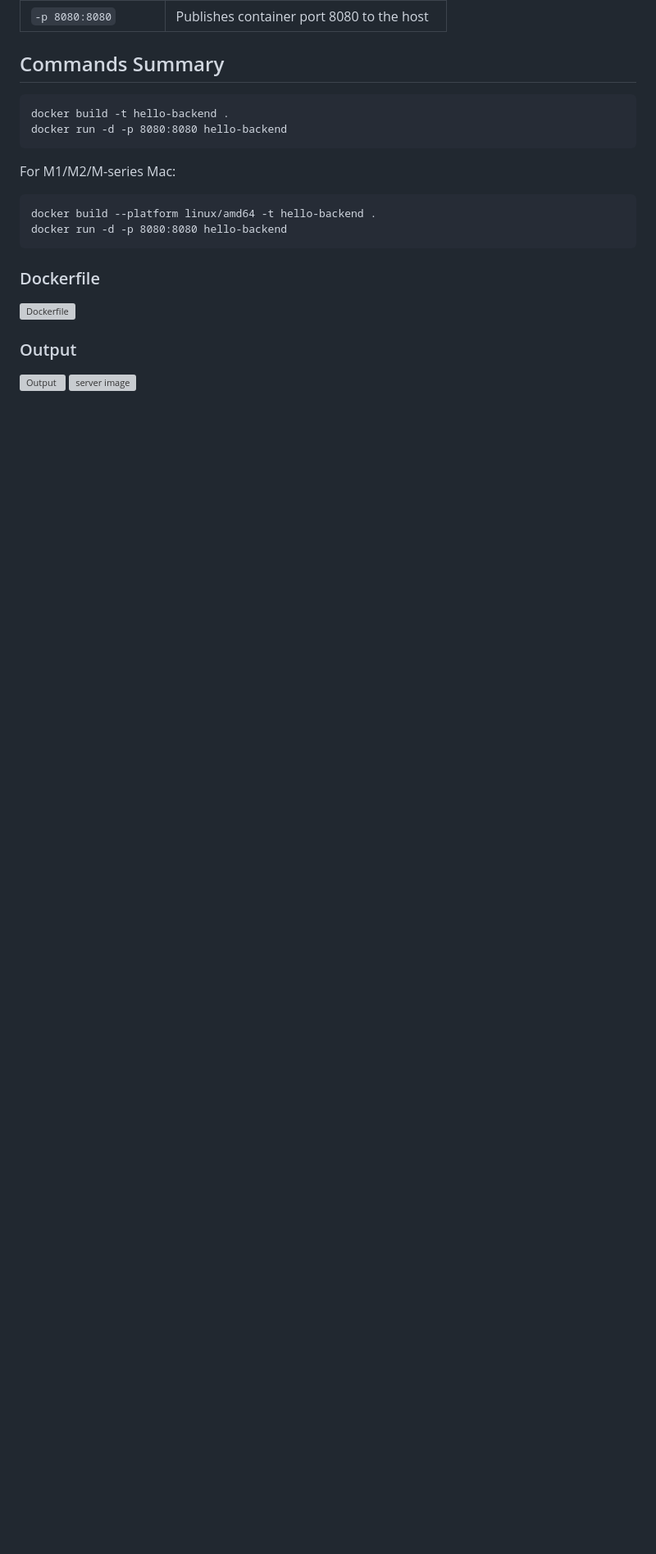
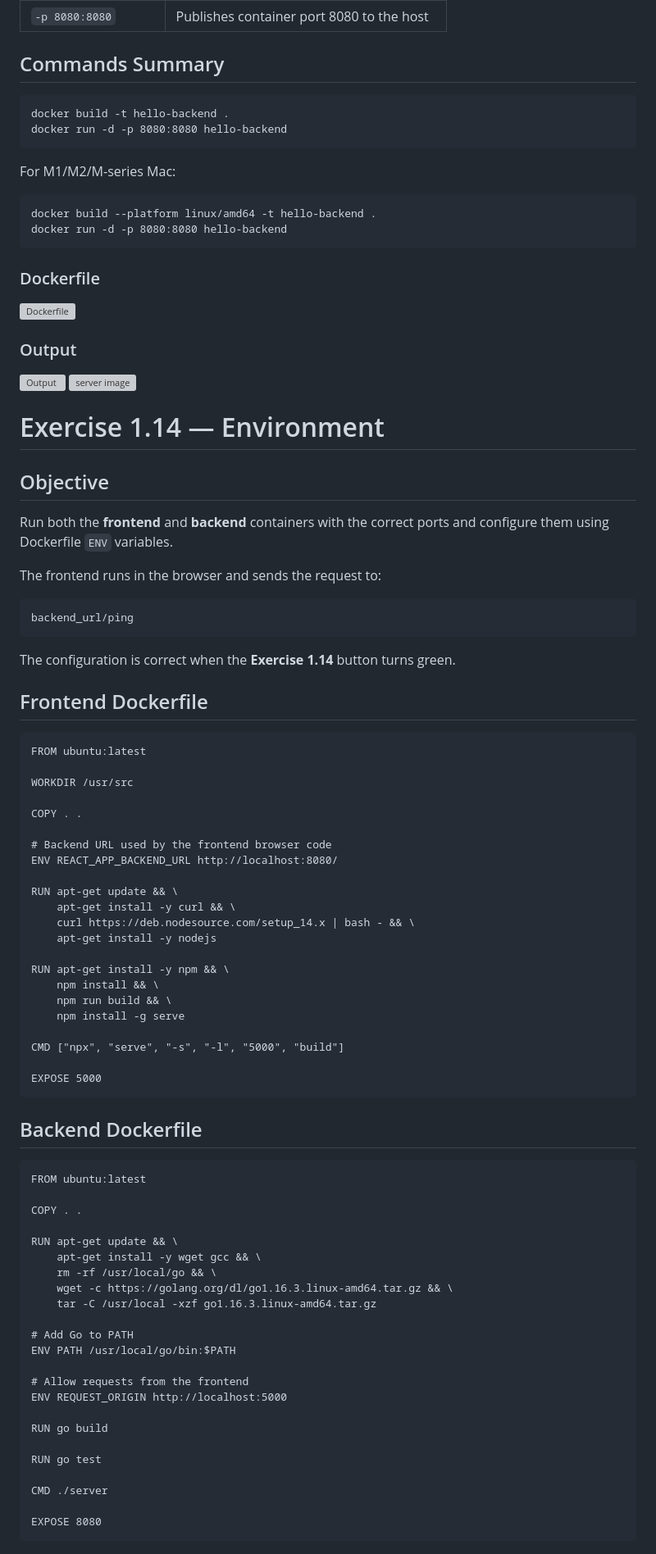
Before and after one commit to mitsshivashish/Docker-for-DevOps, a Markdown page: Utilizing tools from registry/exercise/readme.md, the part around one of its changes. Shown at 82% size. GitHub-like rendering; blank space fills up the shorter version; grey boxes are pictures that could not be loaded.

```diff
--- a/Utilizing tools from registry/exercise/readme.md
+++ b/Utilizing tools from registry/exercise/readme.md
@@ -223,3 +223,68 @@ For M1/M2/M-series Mac:
 ### Output
 ![Output](./images/output-for-hellobackend.png)
 ![server image](./images/server-image-for-hellobackend.png)
+
+
+# Exercise 1.14 — Environment
+
+## Objective
+
+Run both the **frontend** and **backend** containers with the correct ports and configure them using Dockerfile `ENV` variables.
+
+The frontend runs in the browser and sends the request to:
+
+    backend_url/ping
+
+The configuration is correct when the **Exercise 1.14** button turns green.
+
+## Frontend Dockerfile
+
+    FROM ubuntu:latest
+
+    WORKDIR /usr/src
+
+    COPY . .
+
+    # Backend URL used by the frontend browser code
+    ENV REACT_APP_BACKEND_URL http://localhost:8080/
+
+    RUN apt-get update && \
+        apt-get install -y curl && \
+        curl https://deb.nodesource.com/setup_14.x | bash - && \
+        apt-get install -y nodejs
+
+    RUN apt-get install -y npm && \
+        npm install && \
+        npm run build && \
+        npm install -g serve
+
+    CMD ["npx", "serve", "-s", "-l", "5000", "build"]
+
+    EXPOSE 5000
+
+## Backend Dockerfile
+
+    FROM ubuntu:latest
+
+    COPY . .
+
+    RUN apt-get update && \
+        apt-get install -y wget gcc && \
+        rm -rf /usr/local/go && \
+        wget -c https://golang.org/dl/go1.16.3.linux-amd64.tar.gz && \
+        tar -C /usr/local -xzf go1.16.3.linux-amd64.tar.gz
+
+    # Add Go to PATH
+    ENV PATH /usr/local/go/bin:$PATH
+
+    # Allow requests from the frontend
+    ENV REQUEST_ORIGIN http://localhost:5000
+
+    RUN go build
+
+    RUN go test
+
+    CMD ./server
+
+    EXPOSE 8080
+
```
Also changed, not shown: other parts of Utilizing tools from registry/exercise/readme.md (+123 -0 lines).
